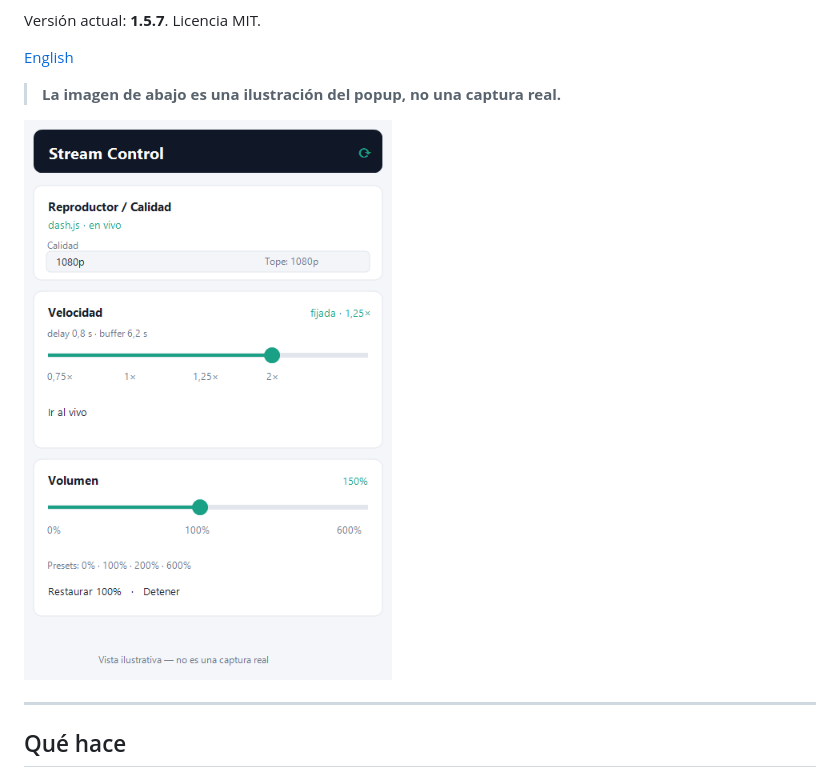
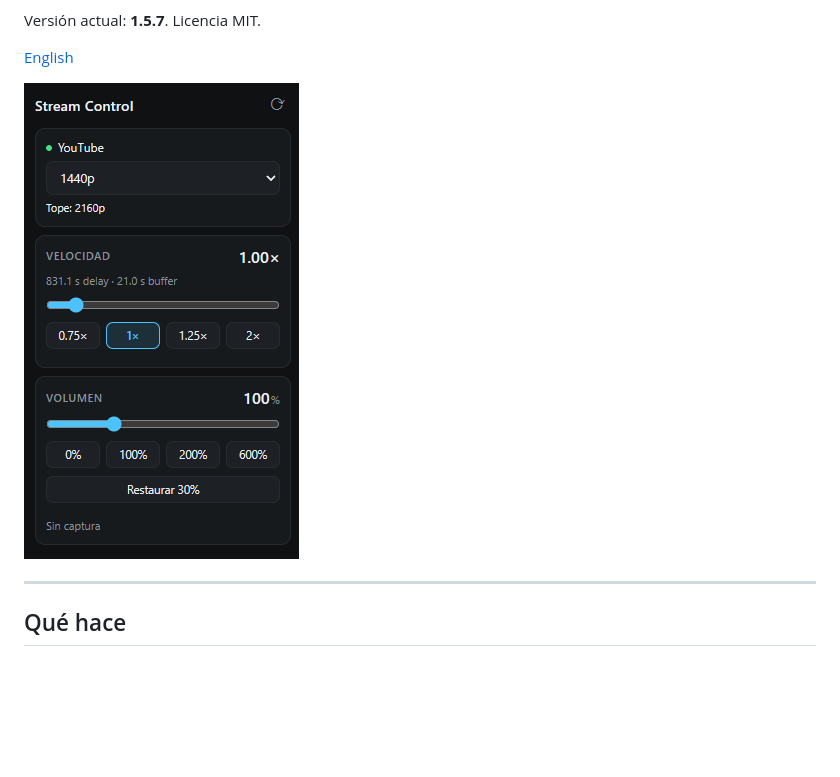
Before and after one commit to JulianGerstner/stream-control, a Markdown page: README.md, the part around the change. Rendered like a GitHub page; pictures changed too: docs/popup-preview.png (deleted), docs/streamcontrolui.png (added); blank space fills up the shorter version.

```diff
--- a/README.md
+++ b/README.md
@@ -14,9 +14,7 @@ Versión actual: **1.5.7**. Licencia MIT.
 
 [English](README.en.md)
 
-> **La imagen de abajo es una ilustración del popup, no una captura real.**
-
-![Vista ilustrativa del popup](docs/popup-preview.png)
+![Captura del popup de Stream Control](docs/streamcontrolui.png)
 
 ---
 
```
Also changed, not shown: PLAN.md (+2 -2 lines), README.en.md (+1 -5 lines).
